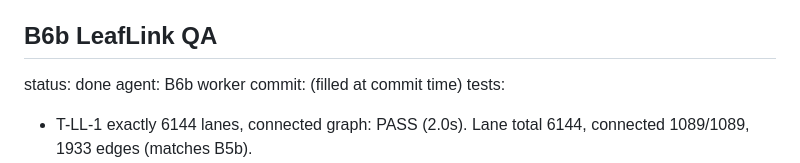
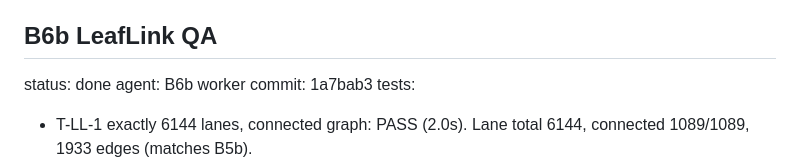
Before and after one commit to bon3head/PersonalSite, a Markdown page: BUILD-STATE.md, the part around the change. GitHub-like rendering.

Commit message:
B6b: record commit SHA in BUILD-STATE

```diff
--- a/BUILD-STATE.md
+++ b/BUILD-STATE.md
@@ -229,7 +229,7 @@ BLOCKED: T-SRV-2 phone background (S05 section 8). At 390x844 coarse pose the ca
 ## B6b LeafLink QA
 status: done
 agent: B6b worker
-commit: (filled at commit time)
+commit: 1a7bab3
 tests:
 - T-LL-1 exactly 6144 lanes, connected graph: PASS (2.0s). Lane total 6144, connected 1089/1089, 1933 edges (matches B5b).
 - T-LL-2 deterministic first minute: PASS (2.2s). Two fresh same-seed controllers, first 20 events identical; K-LL-4 no two consecutive intervals equal.
```
